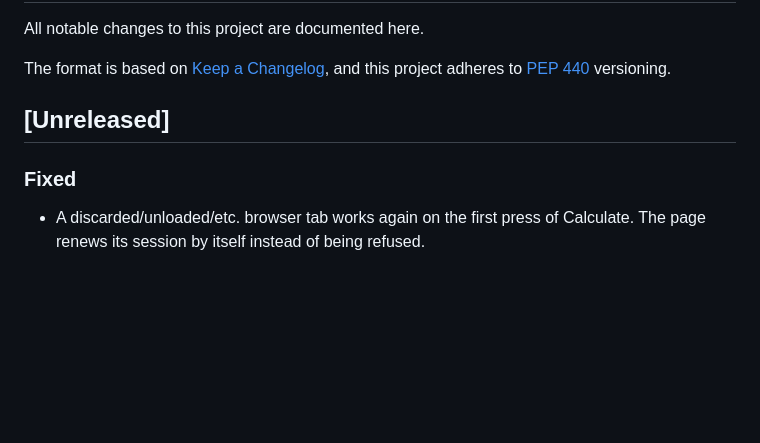
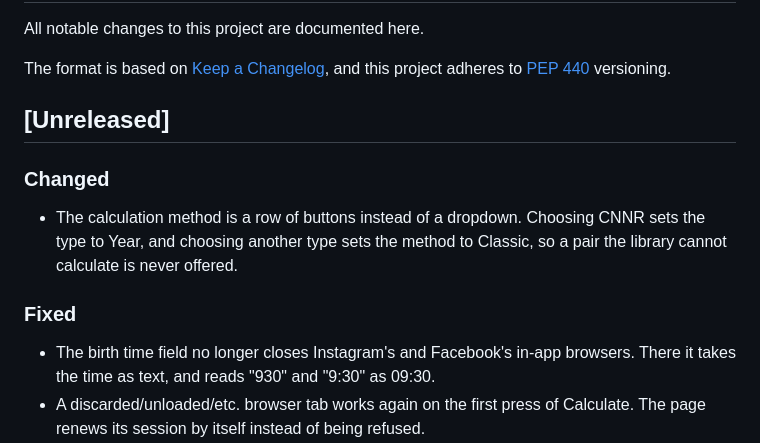
Before and after one commit to NamkhaEncyclopedia/namkha-webapp, a Markdown page: CHANGELOG.md, the part around the change. Rendered like a GitHub page; blank space fills up the shorter version.

Commit message:
docs(changelog): add entries for two previous commits

```diff
--- a/CHANGELOG.md
+++ b/CHANGELOG.md
@@ -7,8 +7,16 @@ and this project adheres to [PEP 440](https://peps.python.org/pep-0440/) version
 
 ## [Unreleased]
 
+### Changed
+
+- The calculation method is a row of buttons instead of a dropdown. Choosing CNNR
+  sets the type to Year, and choosing another type sets the method to Classic, so
+  a pair the library cannot calculate is never offered.
+
 ### Fixed
 
+- The birth time field no longer closes Instagram's and Facebook's in-app
+  browsers. There it takes the time as text, and reads "930" and "9:30" as 09:30.
 - A discarded/unloaded/etc. browser tab works again on the first press of Calculate. The
   page renews its session by itself instead of being refused.
 - Calculate always answers: a spinner while it waits, or a message saying what
```
